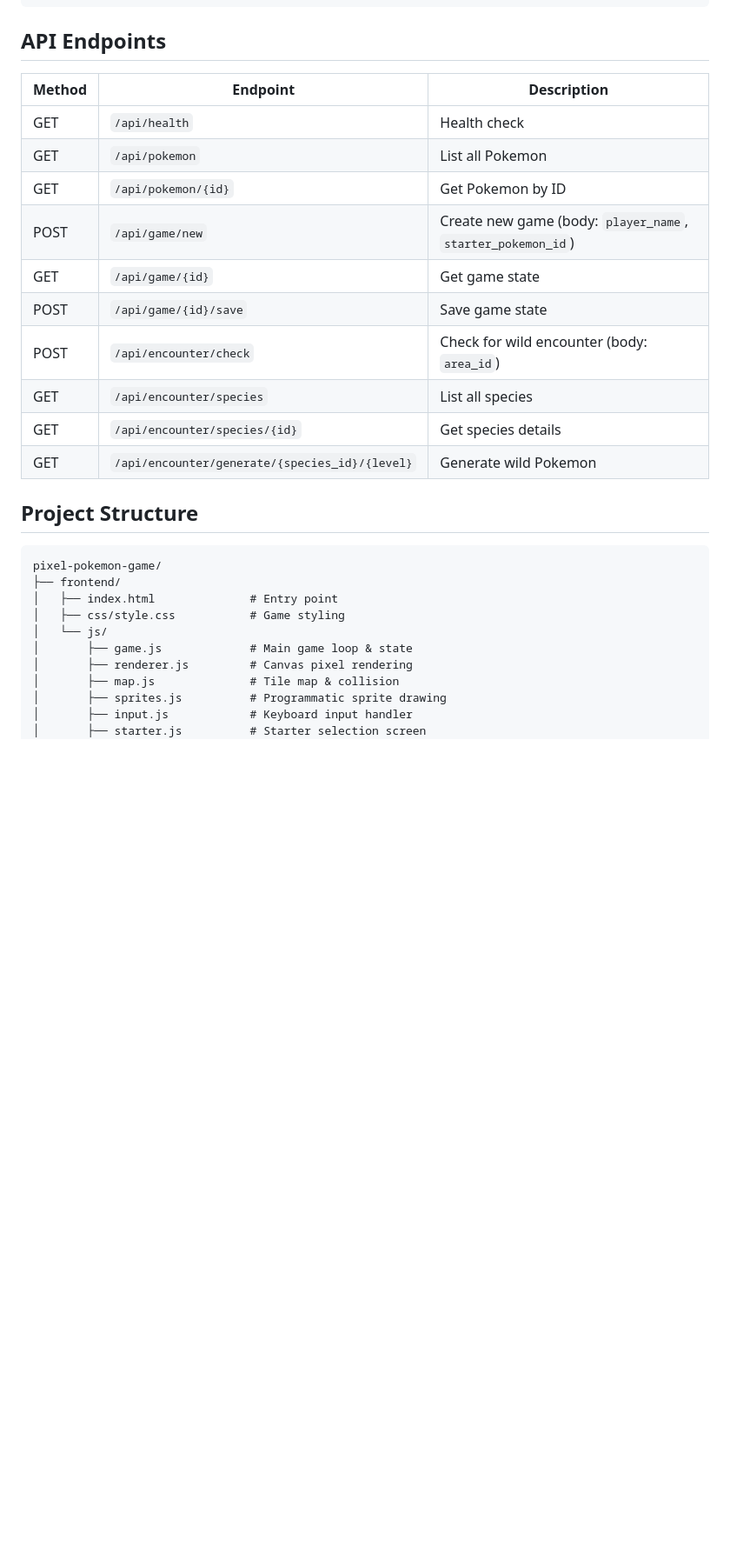
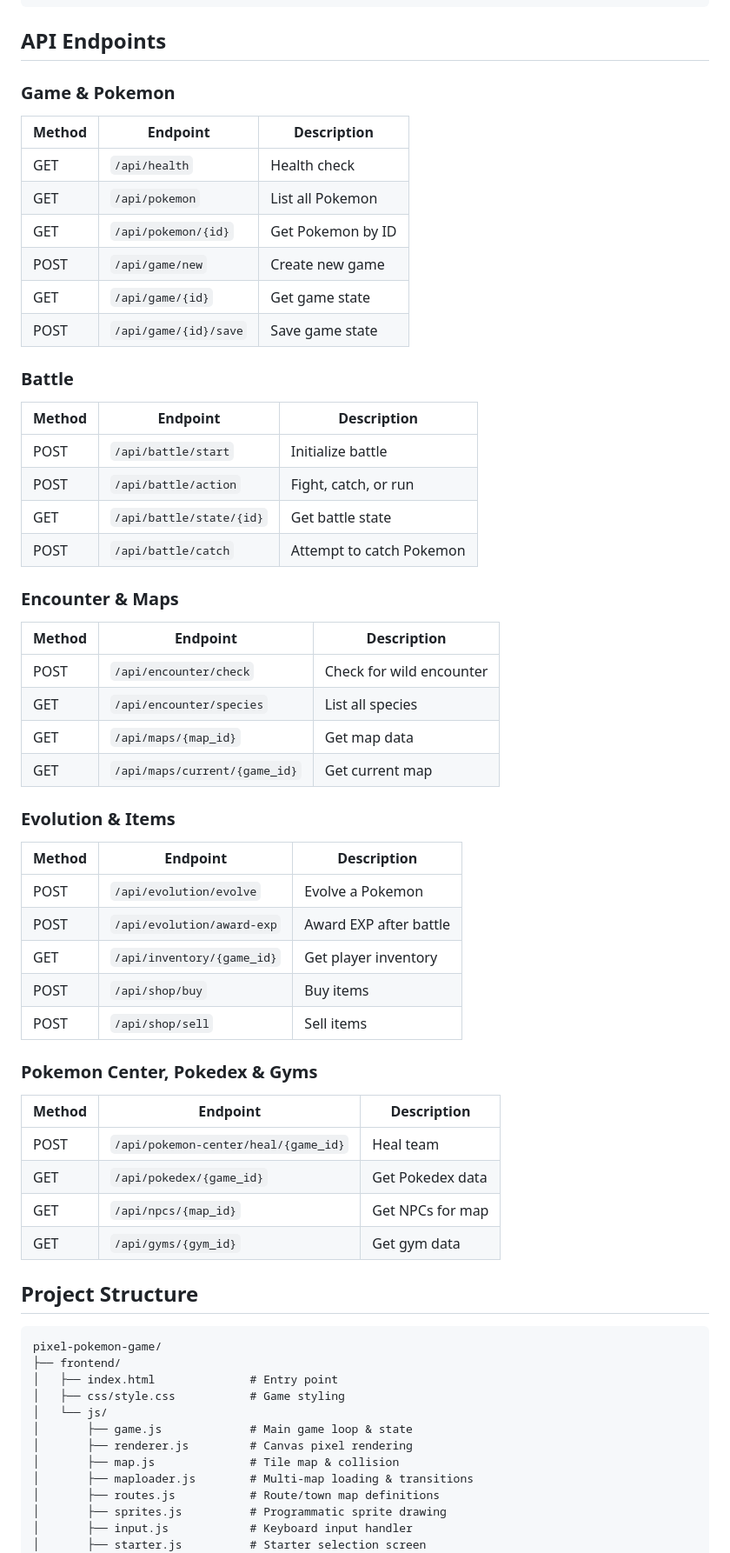
Before and after one commit to tomqiaozc/pixel-pokemon-game, a Markdown page: README.md, the part around one of its changes. Shown at 87% size. GitHub-like rendering; blank space fills up the shorter version.

```diff
--- a/README.md
+++ b/README.md
@@ -49,18 +60,48 @@ python -m http.server 8080
 
 ## API Endpoints
 
+### Game & Pokemon
 | Method | Endpoint | Description |
 |--------|----------|-------------|
 | GET | `/api/health` | Health check |
 | GET | `/api/pokemon` | List all Pokemon |
 | GET | `/api/pokemon/{id}` | Get Pokemon by ID |
-| POST | `/api/game/new` | Create new game (body: `player_name`, `starter_pokemon_id`) |
+| POST | `/api/game/new` | Create new game |
 | GET | `/api/game/{id}` | Get game state |
 | POST | `/api/game/{id}/save` | Save game state |
-| POST | `/api/encounter/check` | Check for wild encounter (body: `area_id`) |
+
+### Battle
+| Method | Endpoint | Description |
+|--------|----------|-------------|
+| POST | `/api/battle/start` | Initialize battle |
+| POST | `/api/battle/action` | Fight, catch, or run |
+| GET | `/api/battle/state/{id}` | Get battle state |
+| POST | `/api/battle/catch` | Attempt to catch Pokemon |
+
+### Encounter & Maps
+| Method | Endpoint | Description |
+|--------|----------|-------------|
+| POST | `/api/encounter/check` | Check for wild encounter |
 | GET | `/api/encounter/species` | List all species |
-| GET | `/api/encounter/species/{id}` | Get species details |
-| GET | `/api/encounter/generate/{species_id}/{level}` | Generate wild Pokemon |
+| GET | `/api/maps/{map_id}` | Get map data |
+| GET | `/api/maps/current/{game_id}` | Get current map |
+
+### Evolution & Items
+| Method | Endpoint | Description |
+|--------|----------|-------------|
+| POST | `/api/evolution/evolve` | Evolve a Pokemon |
+| POST | `/api/evolution/award-exp` | Award EXP after battle |
+| GET | `/api/inventory/{game_id}` | Get player inventory |
+| POST | `/api/shop/buy` | Buy items |
+| POST | `/api/shop/sell` | Sell items |
+
+### Pokemon Center, Pokedex & Gyms
+| Method | Endpoint | Description |
+|--------|----------|-------------|
+| POST | `/api/pokemon-center/heal/{game_id}` | Heal team |
+| GET | `/api/pokedex/{game_id}` | Get Pokedex data |
+| GET | `/api/npcs/{map_id}` | Get NPCs for map |
+| GET | `/api/gyms/{gym_id}` | Get gym data |
 
 ## Project Structure
 
@@ -73,6 +114,8 @@ pixel-pokemon-game/
 │       ├── game.js             # Main game loop & state
 │       ├── renderer.js         # Canvas pixel rendering
 │       ├── map.js              # Tile map & collision
+│       ├── maploader.js        # Multi-map loading & transitions
+│       ├── routes.js           # Route/town map definitions
 │       ├── sprites.js          # Programmatic sprite drawing
 │       ├── input.js            # Keyboard input handler
 │       ├── starter.js          # Starter selection screen
```
Also changed, not shown: other parts of README.md (+61 -33 lines).
